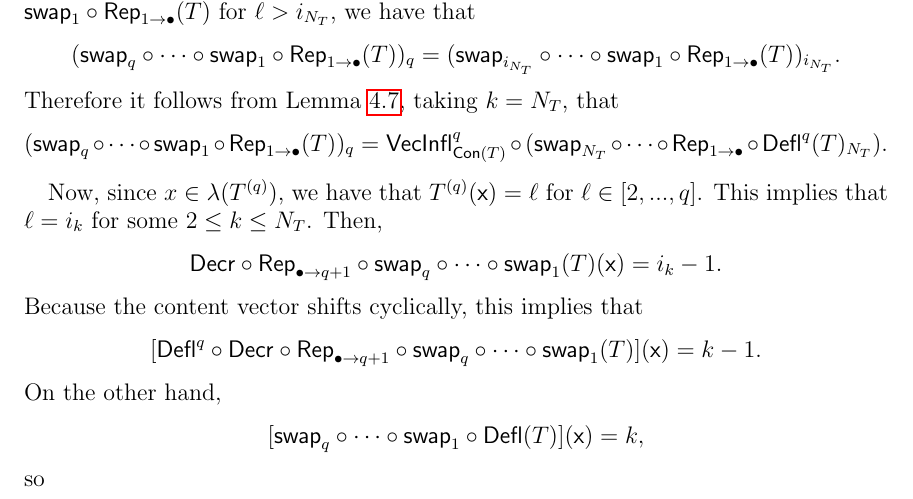
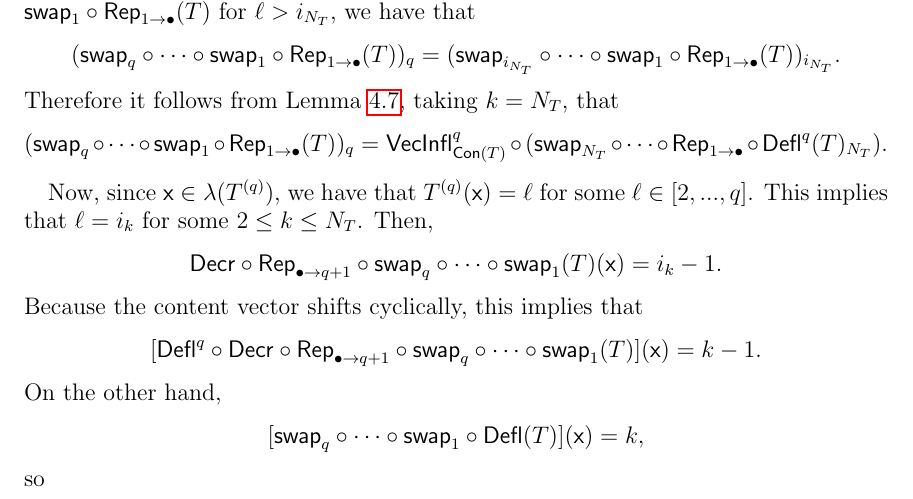
Before and after one commit to dogestoyevsky/ExceptionalPlanePartitions, a LaTeX paper (exceptionals3.tex): part of page 15 of 27, cut so that both start at the same text. Compiled offline with pdfLaTeX.

Commit message:
cleanup lemma 4.9

```diff
--- a/exceptionals3.tex
+++ b/exceptionals3.tex
@@ -703,7 +703,7 @@ Now say $\x \in \lambda(T^{(q)})$. We observe that since $\swap_\ell$ does not a
 Therefore it follows from Lemma~\ref{lem:gappy_promotion}, taking $k = N_T$, that
 \[ (\swap_q \circ \cdots \circ \swap_1 \circ \rep_{1 \rightarrow \bullet}( T ))_q = \inflate^q_{\content(T)} \circ (\swap_{N_T} \circ \cdots \circ  \rep_{1 \rightarrow \bullet} \circ \deflate^q(T)_{N_T}). \]
 
-Now, since $x \in \lambda(T^{(q)})$, we have that $T^{(q)}(\x) = \ell$ for $\ell \in [2,...,q]$. This implies that $\ell = i_k$ for some $2 \leq k \leq N_T$. Then,
+Now, since $\x \in \lambda(T^{(q)})$, we have that $T^{(q)}(\x) = \ell$ for some $\ell \in [2,...,q]$. This implies that $\ell = i_k$ for some $2 \leq k \leq N_T$. Then,
 \[
 \decr \circ \rep_{\bullet \to q+1} \circ \swap_q \circ \cdots \circ \swap_1 (T)(\x) = i_k-1.
 \]
```
Also changed, not shown: exceptionals3.pdf, 2 other files.
